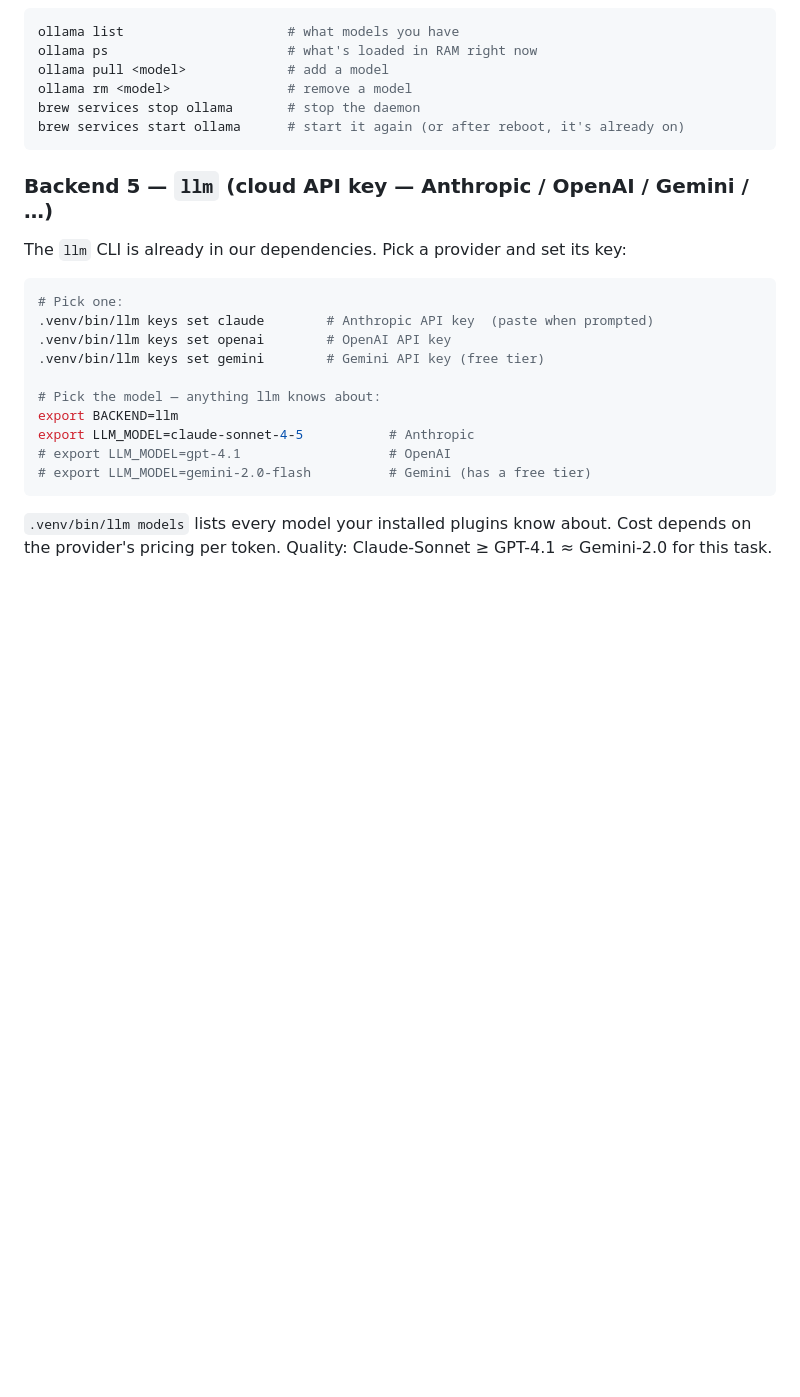
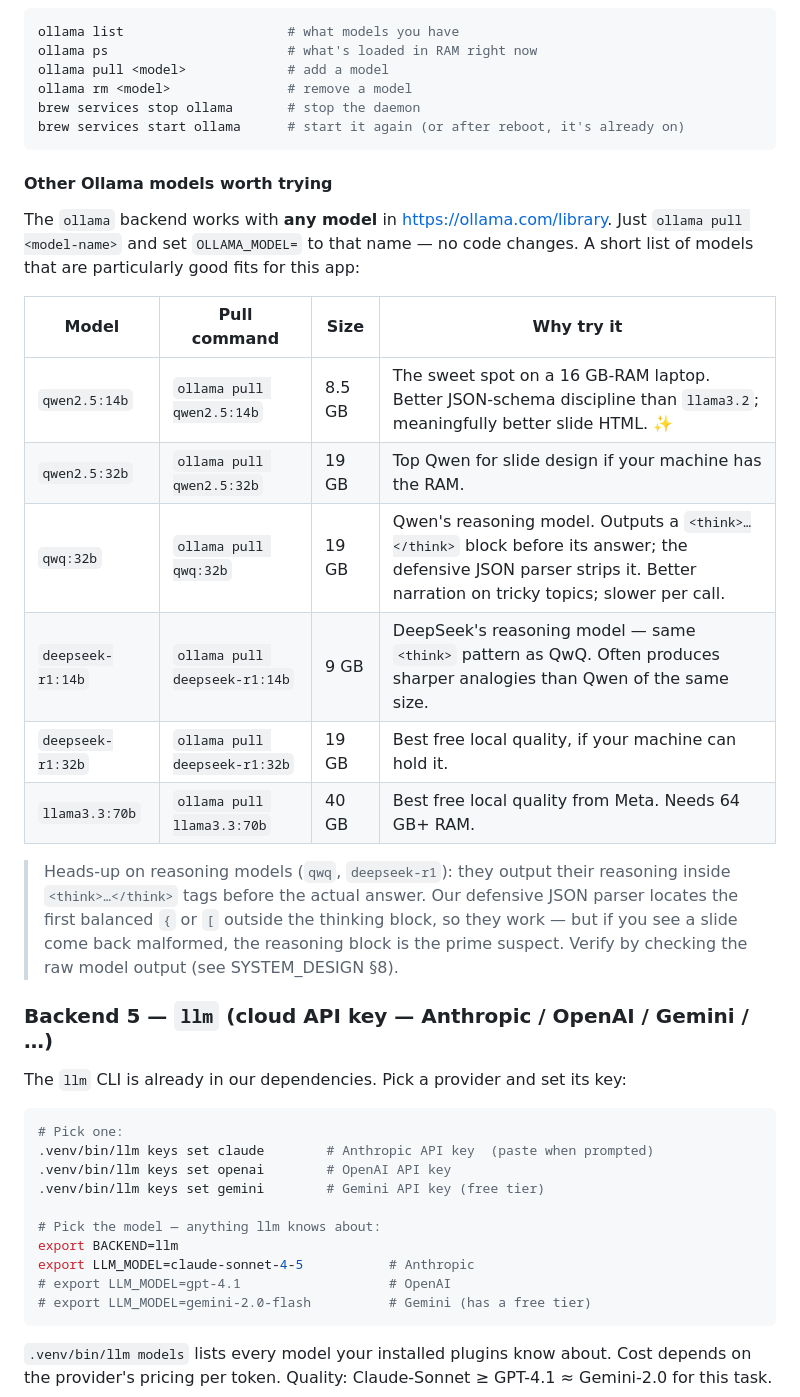
Before and after one commit to mahadevaiahrashmi/explainer-bot, a Markdown page: USER_MANUAL.md, the part around one of its changes. Rendered like a GitHub page; blank space fills up the shorter version.

````diff
--- a/USER_MANUAL.md
+++ b/USER_MANUAL.md
@@ -165,6 +165,29 @@ brew services stop ollama       # stop the daemon
 brew services start ollama      # start it again (or after reboot, it's already on)
 ```
 
+#### Other Ollama models worth trying
+
+The `ollama` backend works with **any model** in
+<https://ollama.com/library>. Just `ollama pull <model-name>` and set
+`OLLAMA_MODEL=` to that name — no code changes. A short list of models
+that are particularly good fits for this app:
+
+| Model                  | Pull command                  | Size  | Why try it                                                                                               |
+| ---------------------- | ----------------------------- | ----- | -------------------------------------------------------------------------------------------------------- |
+| `qwen2.5:14b`          | `ollama pull qwen2.5:14b`     | 8.5 GB | The sweet spot on a 16 GB-RAM laptop. Better JSON-schema discipline than `llama3.2`; meaningfully better slide HTML. ✨ |
+| `qwen2.5:32b`          | `ollama pull qwen2.5:32b`     | 19 GB | Top Qwen for slide design if your machine has the RAM.                                                   |
+| `qwq:32b`              | `ollama pull qwq:32b`         | 19 GB | Qwen's reasoning model. Outputs a `<think>…</think>` block before its answer; the defensive JSON parser strips it. Better narration on tricky topics; slower per call. |
+| `deepseek-r1:14b`      | `ollama pull deepseek-r1:14b` | 9 GB  | DeepSeek's reasoning model — same `<think>` pattern as QwQ. Often produces sharper analogies than Qwen of the same size. |
+| `deepseek-r1:32b`      | `ollama pull deepseek-r1:32b` | 19 GB | Best free local quality, if your machine can hold it.                                                    |
+| `llama3.3:70b`         | `ollama pull llama3.3:70b`    | 40 GB | Best free local quality from Meta. Needs 64 GB+ RAM.                                                     |
+
+> Heads-up on reasoning models (`qwq`, `deepseek-r1`): they output
+> their reasoning inside `<think>…</think>` tags before the actual
+> answer. Our defensive JSON parser locates the first balanced `{` or
+> `[` outside the thinking block, so they work — but if you see a
+> slide come back malformed, the reasoning block is the prime suspect.
+> Verify by checking the raw model output (see SYSTEM_DESIGN §8).
+
 ### Backend 5 — `llm` (cloud API key — Anthropic / OpenAI / Gemini / …)
 
 The `llm` CLI is already in our dependencies. Pick a provider and set its
````
Also changed, not shown: other parts of USER_MANUAL.md (+25 -0 lines).
